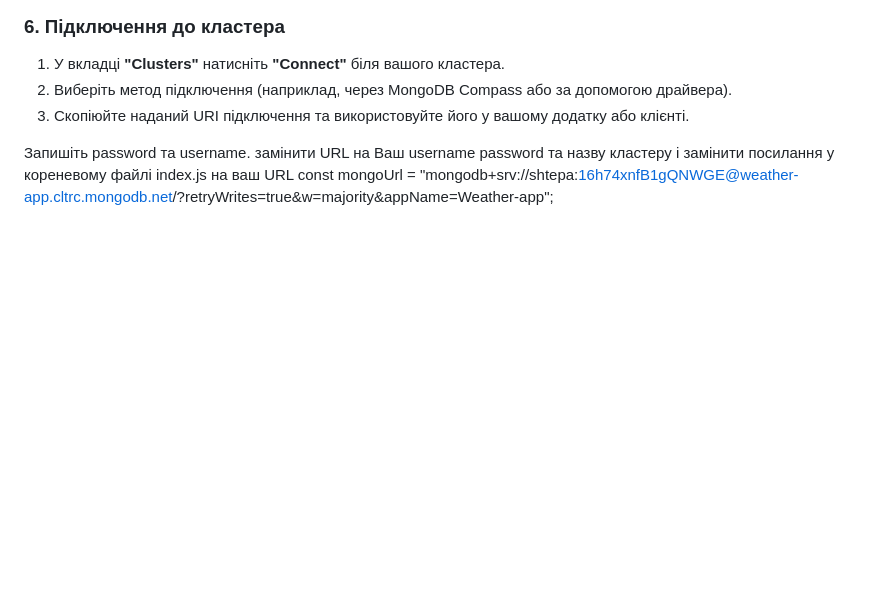
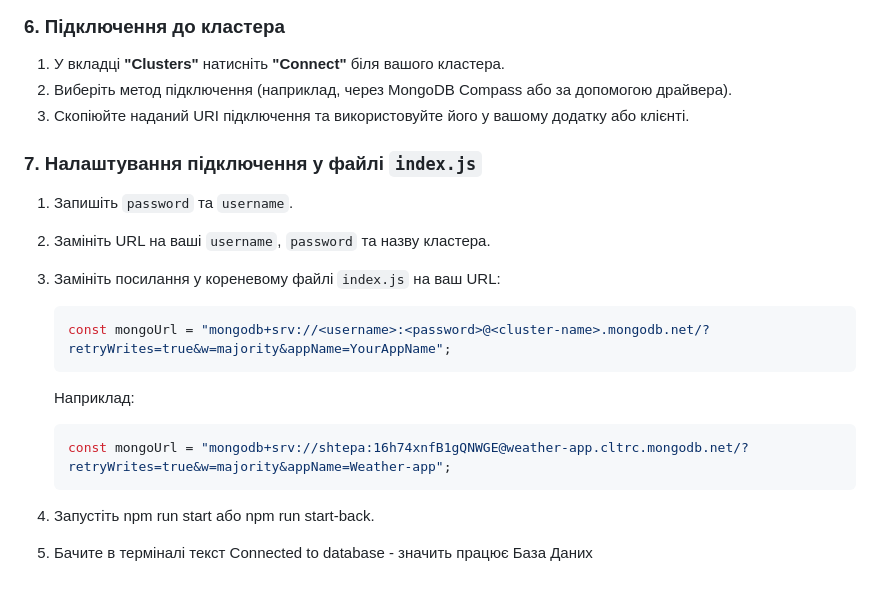
Before and after one commit to Ivan-hot/Weather-app-FE_BE, a Markdown page: README.md, the part around the change. Drawn GitHub-style; blank space fills up the shorter version.

````diff
--- a/README.md
+++ b/README.md
@@ -141,8 +141,18 @@ http://localhost:3000/login
 2. Виберіть метод підключення (наприклад, через MongoDB Compass або за допомогою драйвера).
 3. Скопіюйте наданий URI підключення та використовуйте його у вашому додатку або клієнті.
 
-Запишіть password та username.
-замінити URL на Ваш username password та назву кластеру
-і замінити посилання у кореневому файлі index.js на ваш URL
-const mongoUrl =
-  "mongodb+srv://shtepa:16h74xnfB1gQNWGE@weather-app.cltrc.mongodb.net/?retryWrites=true&w=majority&appName=Weather-app";
+### 7. Налаштування підключення у файлі `index.js`
+
+1. Запишіть `password` та `username`.
+2. Замініть URL на ваші `username`, `password` та назву кластера.
+3. Замініть посилання у кореневому файлі `index.js` на ваш URL:
+   ```javascript
+   const mongoUrl = "mongodb+srv://<username>:<password>@<cluster-name>.mongodb.net/?retryWrites=true&w=majority&appName=YourAppName";
+   ```
+
+   Наприклад:
+   ```javascript
+   const mongoUrl = "mongodb+srv://shtepa:16h74xnfB1gQNWGE@weather-app.cltrc.mongodb.net/?retryWrites=true&w=majority&appName=Weather-app";
+   ```
+4. Запустіть npm run start або npm run start-back.
+5. Бачите в терміналі текст Connected to database - значить працює База Даних
````
